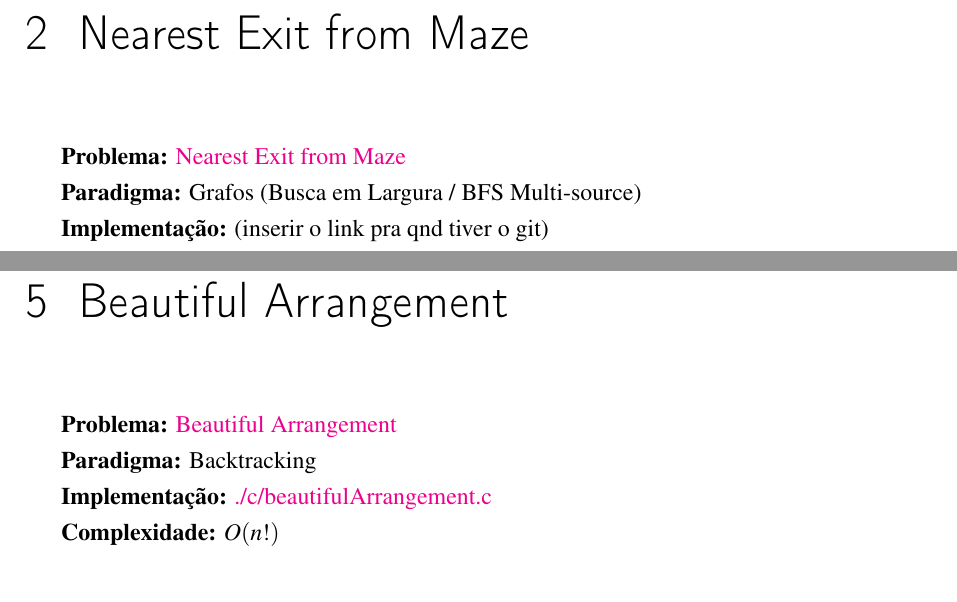
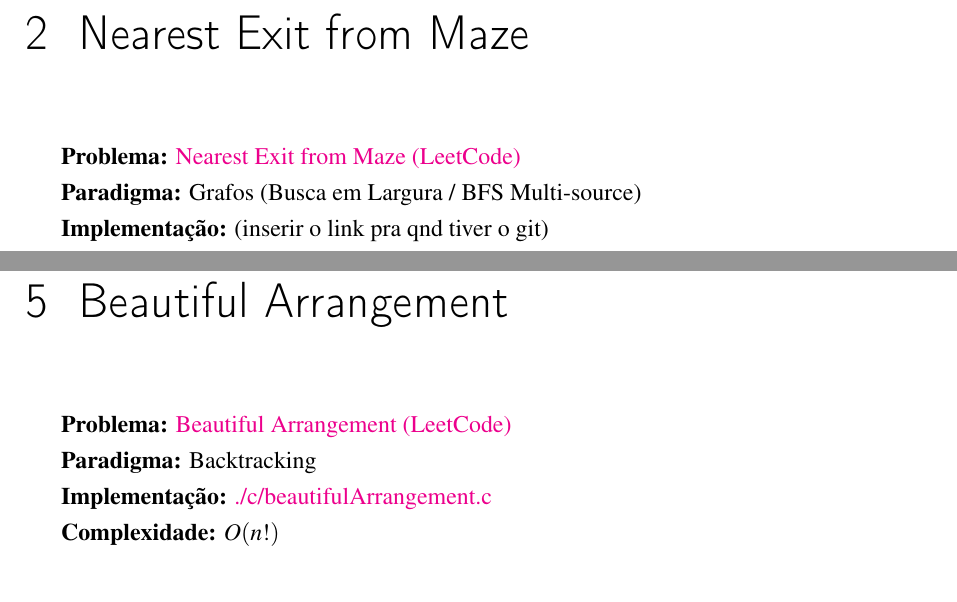
Before and after one commit to BccMaterial/AA-Trabalho, a LaTeX thesis (docs/documento.tex): two parts of pages 4 and 9 of 11, joined at a grey line, cut so that both start at the same text. The pictures show the PDF file docs/documento.pdf that the author committed with the source.

Commit message:
feat: add sources at problem description

```diff
--- a/docs/documento.tex
+++ b/docs/documento.tex
@@ -46,7 +46,7 @@
 
 \chapter{Rotting Oranges}
 
-\textbf{Problema:} \href{https://leetcode.com/problems/rotting-oranges/}{Rotting Oranges}
+\textbf{Problema:} \href{https://leetcode.com/problems/rotting-oranges/}{Rotting Oranges (LeetCode)}
 
 \textbf{Paradigma:} Grafos (Busca em Largura / BFS Multi-source)
 
@@ -71,7 +71,7 @@ Como a podridão se espalha de forma uniforme e simultânea a partir de várias
 
 \chapter{Nearest Exit from Maze}
 
-\textbf{Problema:} \href{https://leetcode.com/problems/nearest-exit-from-entrance-in-maze/description/}{Nearest Exit from Maze}
+\textbf{Problema:} \href{https://leetcode.com/problems/nearest-exit-from-entrance-in-maze/description/}{Nearest Exit from Maze (LeetCode)}
 
 \textbf{Paradigma:} Grafos (Busca em Largura / BFS Multi-source)
 
@@ -149,7 +149,7 @@ A restrição fundamental do problema diz que, sempre que o veículo interceptar
 
 \chapter{Beautiful Arrangement}
 
-\textbf{Problema:} \href{https://leetcode.com/problems/beautiful-arrangement/description/}{Beautiful Arrangement}
+\textbf{Problema:} \href{https://leetcode.com/problems/beautiful-arrangement/description/}{Beautiful Arrangement (LeetCode)}
 
 \textbf{Paradigma:} Backtracking
 
```
Also changed, not shown: docs/documento.pdf, docs/documento.tex (6 more changed lines).
